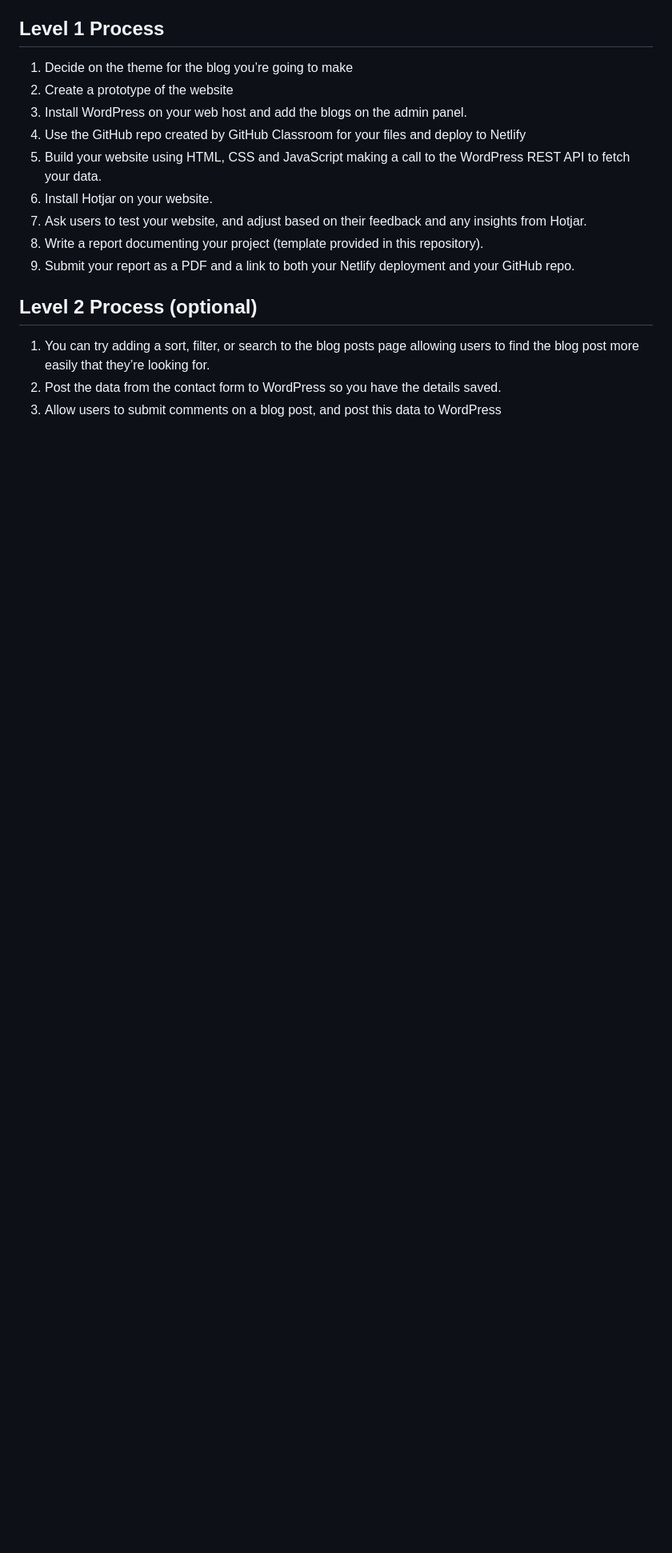
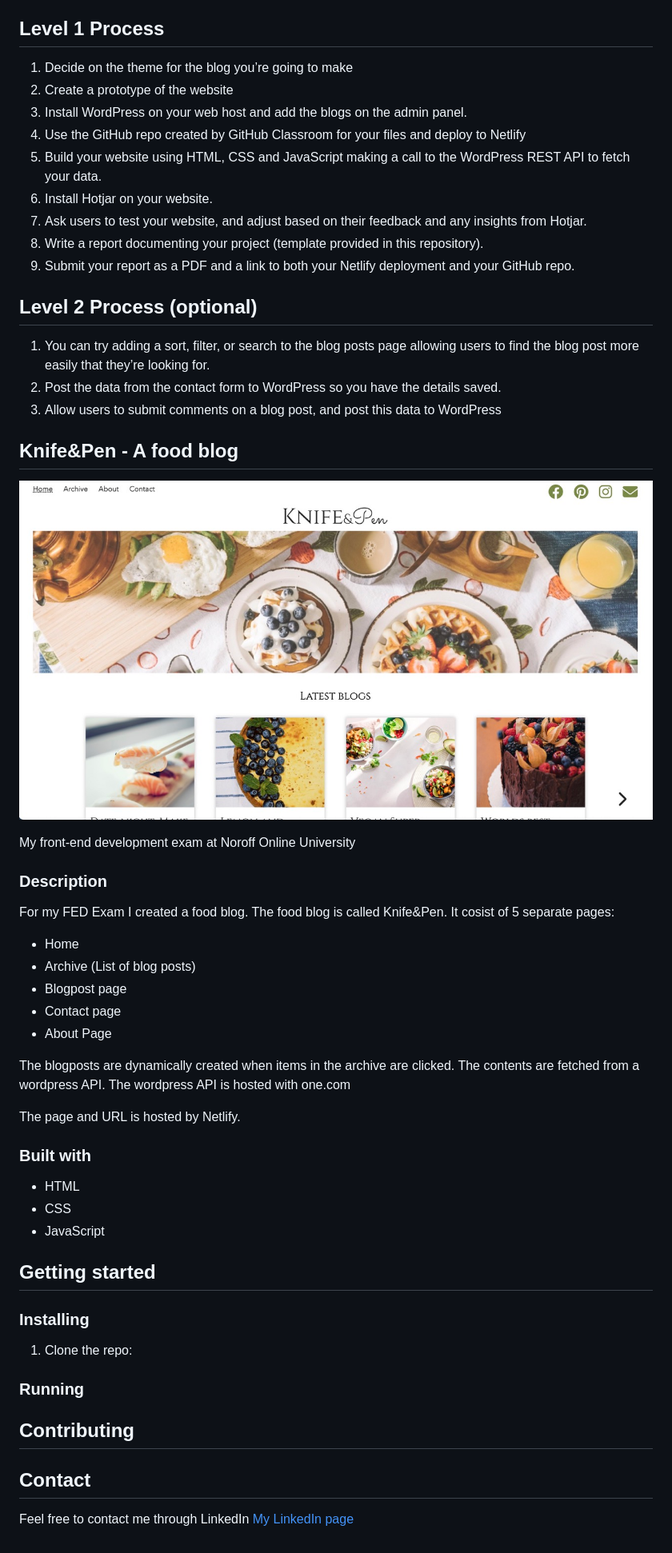
Before and after one commit to Noroff-FEU-Assignments/project-exam-1-Spekkhogger, a Markdown page: README.md, the part around the change. Shown: that part at 80% size. GitHub-like rendering; pictures changed too: images/Knife and Pen Large.jpeg (added); blank space fills up the shorter version.

```diff
--- a/README.md
+++ b/README.md
@@ -64,3 +64,45 @@ Note that this is an exam, and therefore tutor support will be limited as per th
 1.	You can try adding a sort, filter, or search to the blog posts page allowing users to find the blog post more easily that they’re looking for.
 2.	Post the data from the contact form to WordPress so you have the details saved.
 3.	Allow users to submit comments on a blog post, and post this data to WordPress
+
+
+
+
+
+## Knife&Pen - A food blog
+
+![Picture of project](/images/Knife%20and%20Pen%20Large.jpeg)
+
+My front-end development exam at Noroff Online University
+
+### Description
+For my FED Exam I created a food blog. The food blog is called Knife&Pen. It cosist of 5 separate pages:
+- Home
+- Archive (List of blog posts)
+- Blogpost page
+- Contact page
+- About Page
+
+The blogposts are dynamically created when items in the archive are clicked. The contents are fetched from a wordpress API. The wordpress API is hosted with one.com
+
+The page and URL is hosted by Netlify.
+
+
+### Built with
+- HTML
+- CSS
+- JavaScript
+
+
+## Getting started
+### Installing
+1. Clone the repo:
+
+### Running
+
+## Contributing
+
+
+## Contact
+Feel free to contact me through LinkedIn
+[My LinkedIn page](https://www.linkedin.com/in/ingeborg-sanna-a2805516a/)
```
Also changed, not shown: 1 other file.
